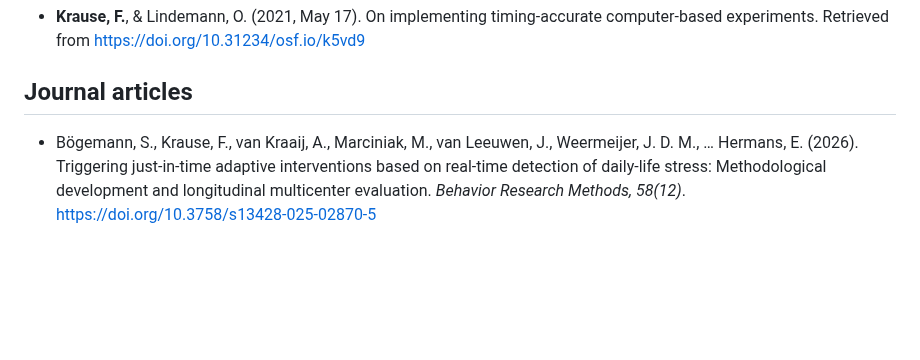
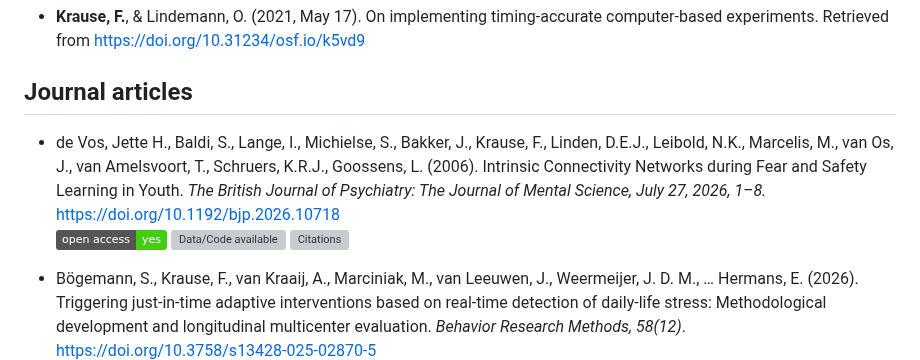
Before and after one commit to fladd/floriankrause.org, a Markdown page: publications.md, the part around the change. Rendered like a GitHub page; badges without logos; blank space fills up the shorter version; grey boxes are pictures that could not be loaded.

Commit message:
Update publications.md [build]

```diff
--- a/publications.md
+++ b/publications.md
@@ -34,6 +34,15 @@ _Note: (shared) first and last authorships are **highlighted**_
 
 
 ## Journal articles
+* de Vos, Jette H., Baldi, S., Lange, I., Michielse, S., Bakker, J., Krause, F., Linden, D.E.J., Leibold, N.K., Marcelis, M., van Os, J., van Amelsvoort, T., Schruers, K.R.J., Goossens, L. (2006).
+  Intrinsic Connectivity Networks during Fear and Safety Learning in Youth.
+  _The British Journal of Psychiatry: The Journal of Mental Science, July 27, 2026, 1–8._
+  [https://doi.org/10.1192/bjp.2026.10718](https://doi.org/10.1192/bjp.2026.10718)
+  [![Open Access](https://img.shields.io/badge/open%20access-yes-success)](https://doi.org/10.1192/bjp.2026.10718)
+  ![Data/Code available](https://img.shields.io/badge/data/code%20available-n/a-inactive)
+  [![Citations](https://img.shields.io/endpoint?url=https%3A%2F%2Fapi.juleskreuer.eu%2Fcitation-badge.php%3Fshield%26doi%3D10.1192%2Fbjp.2026.10718&label=citations&color=informational
+)](https://scholar.google.com/citations?view_op=view_citation&hl=en&user=nlx-2QsAAAAJ&sortby=pubdate&citation_for_view=nlx-2QsAAAAJ:ILKRHgRFtOwC)
+
 * Bögemann, S., Krause, F., van Kraaij, A., Marciniak, M., van Leeuwen, J., Weermeijer, J. D. M., … Hermans, E. (2026).
   Triggering just-in-time adaptive interventions based on real-time detection of daily-life stress: Methodological development and longitudinal multicenter evaluation.
   _Behavior Research Methods, 58(12)_.
```
